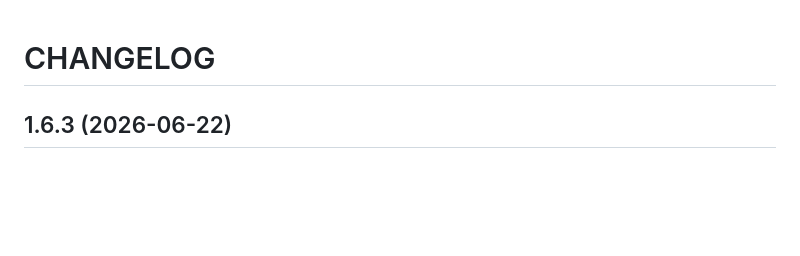
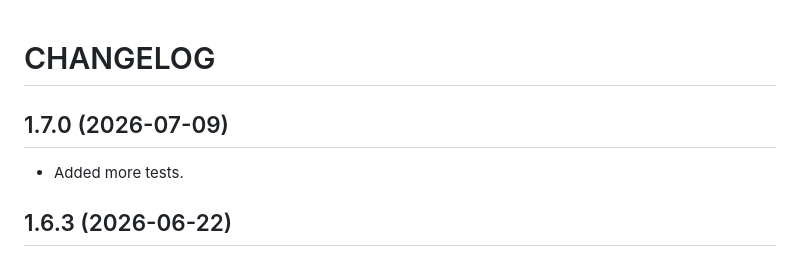
Before and after one commit to rgaveiga/optionlab, a Markdown page: CHANGELOG.md, the part around the change. Drawn GitHub-style; blank space fills up the shorter version.

```diff
--- a/CHANGELOG.md
+++ b/CHANGELOG.md
@@ -1,4 +1,8 @@
 # CHANGELOG
+
+## 1.7.0 (2026-07-09)
+
+- Added more tests.
 
 ## 1.6.3 (2026-06-22)
 
```
